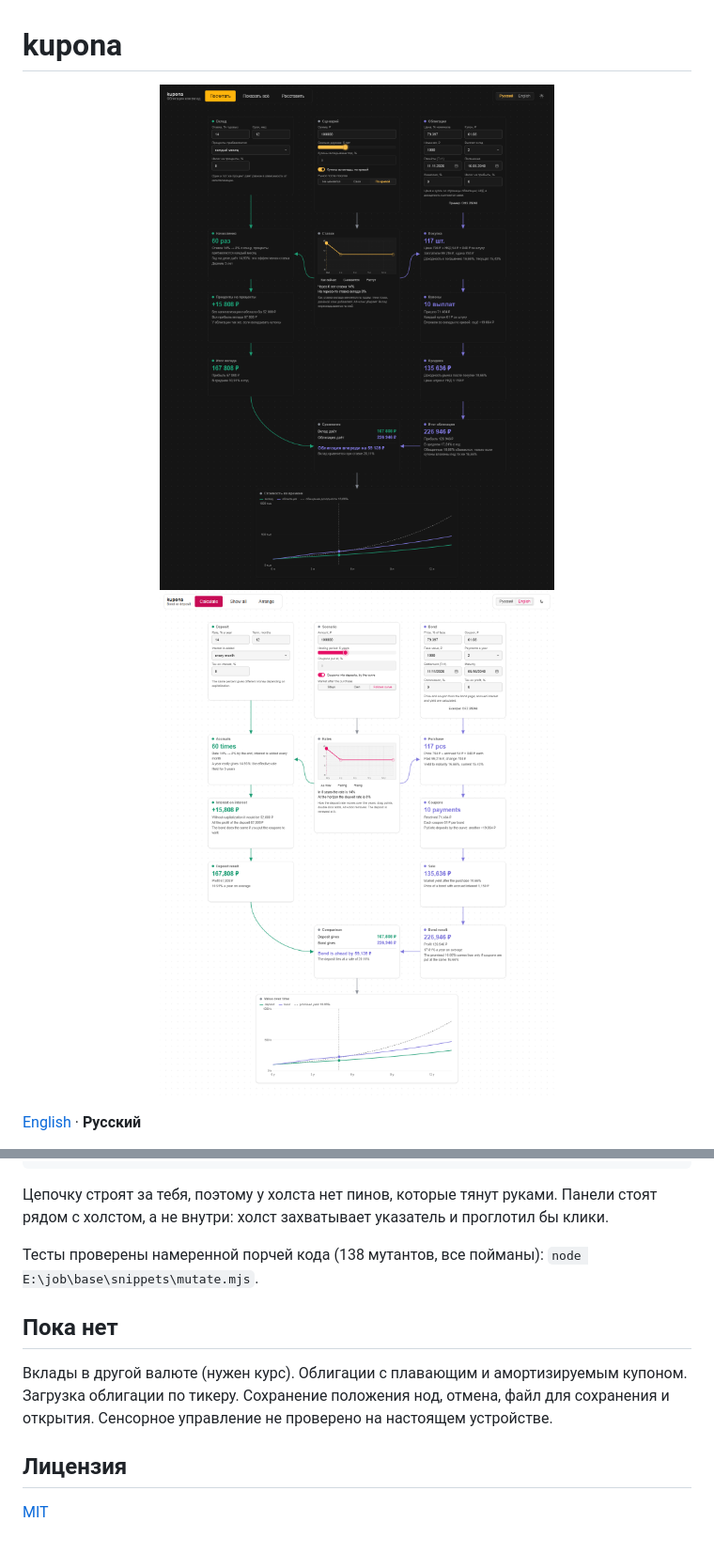
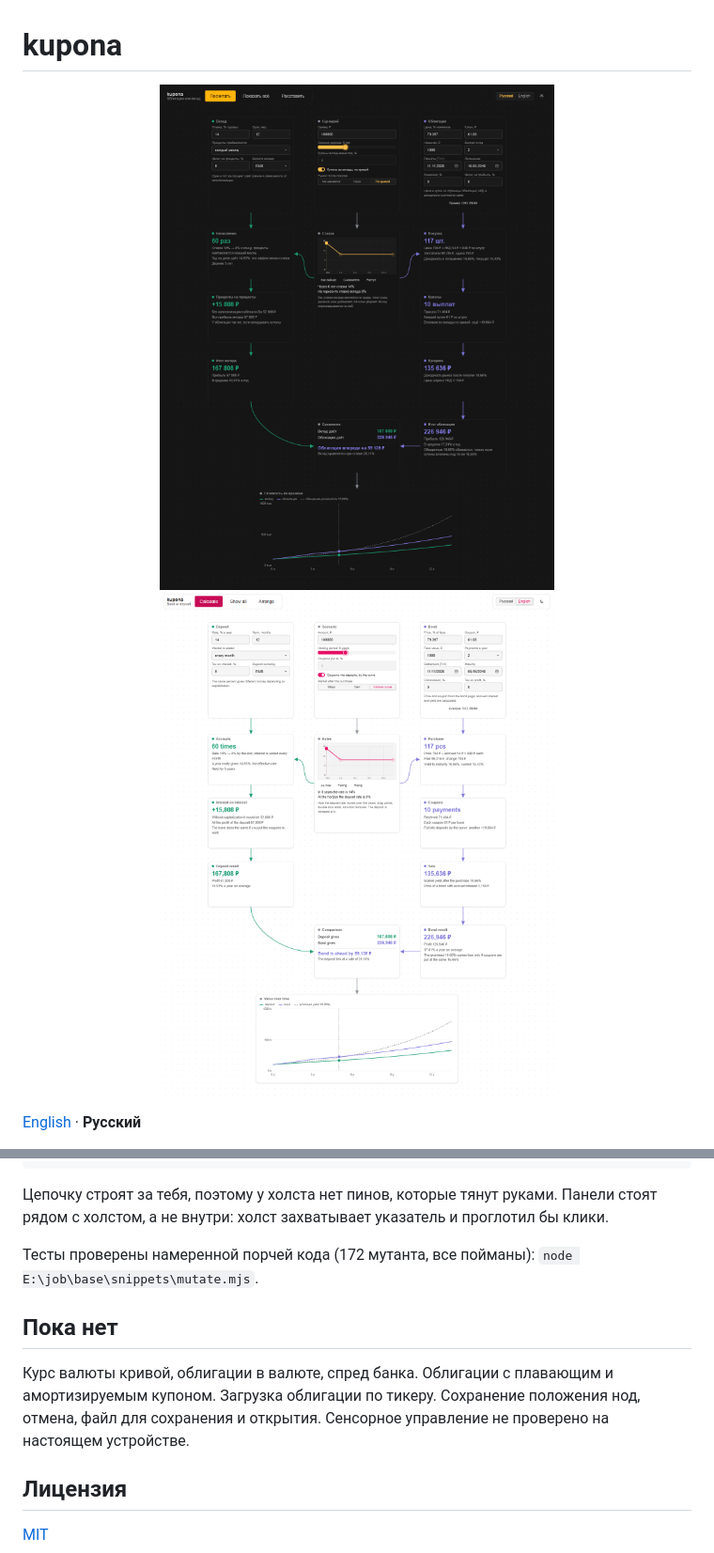
Before and after one commit to 1337exp/kupona, a Markdown page: README.ru.md, 2 parts joined by grey strips. Shown at 94% size. GitHub-like rendering; pictures changed too: docs/media/chain-dark.png, docs/media/chain-light.png.

```diff
--- a/README.ru.md
+++ b/README.ru.md
@@ -72,11 +75,11 @@ tests/     ядро: цифры со страницы биржи, ручные
 
 Цепочку строят за тебя, поэтому у холста нет пинов, которые тянут руками. Панели стоят рядом с холстом, а не внутри: холст захватывает указатель и проглотил бы клики.
 
-Тесты проверены намеренной порчей кода (138 мутантов, все пойманы): `node E:\job\base\snippets\mutate.mjs`.
+Тесты проверены намеренной порчей кода (172 мутанта, все пойманы): `node E:\job\base\snippets\mutate.mjs`.
 
 ## Пока нет
 
-Вклады в другой валюте (нужен курс). Облигации с плавающим и амортизируемым купоном. Загрузка облигации по тикеру. Сохранение положения нод, отмена, файл для сохранения и открытия. Сенсорное управление не проверено на настоящем устройстве.
+Курс валюты кривой, облигации в валюте, спред банка. Облигации с плавающим и амортизируемым купоном. Загрузка облигации по тикеру. Сохранение положения нод, отмена, файл для сохранения и открытия. Сенсорное управление не проверено на настоящем устройстве.
 
 ## Лицензия
 
```
Also changed, not shown: other parts of README.ru.md (+6 -3 lines), README.md (+8 -5 lines), 13 other files.
